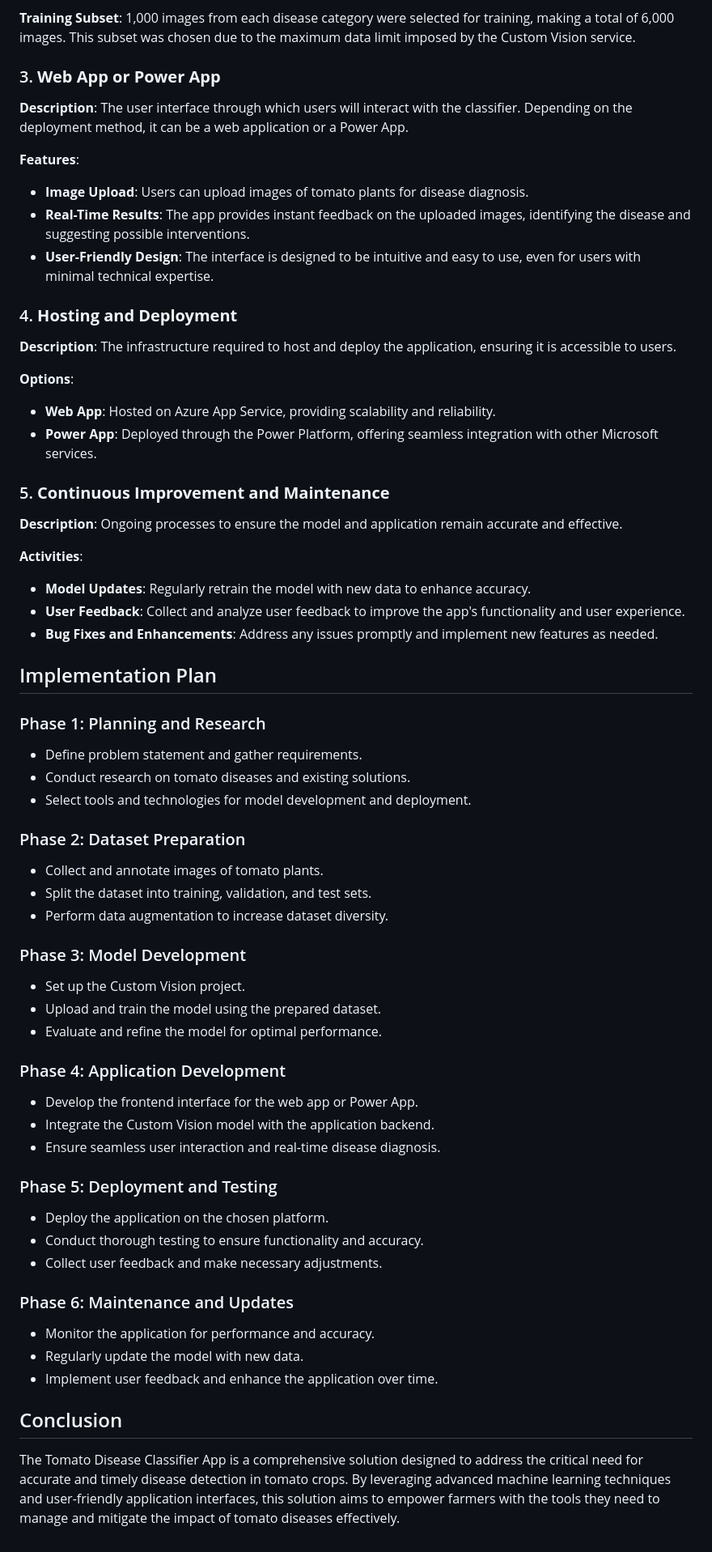
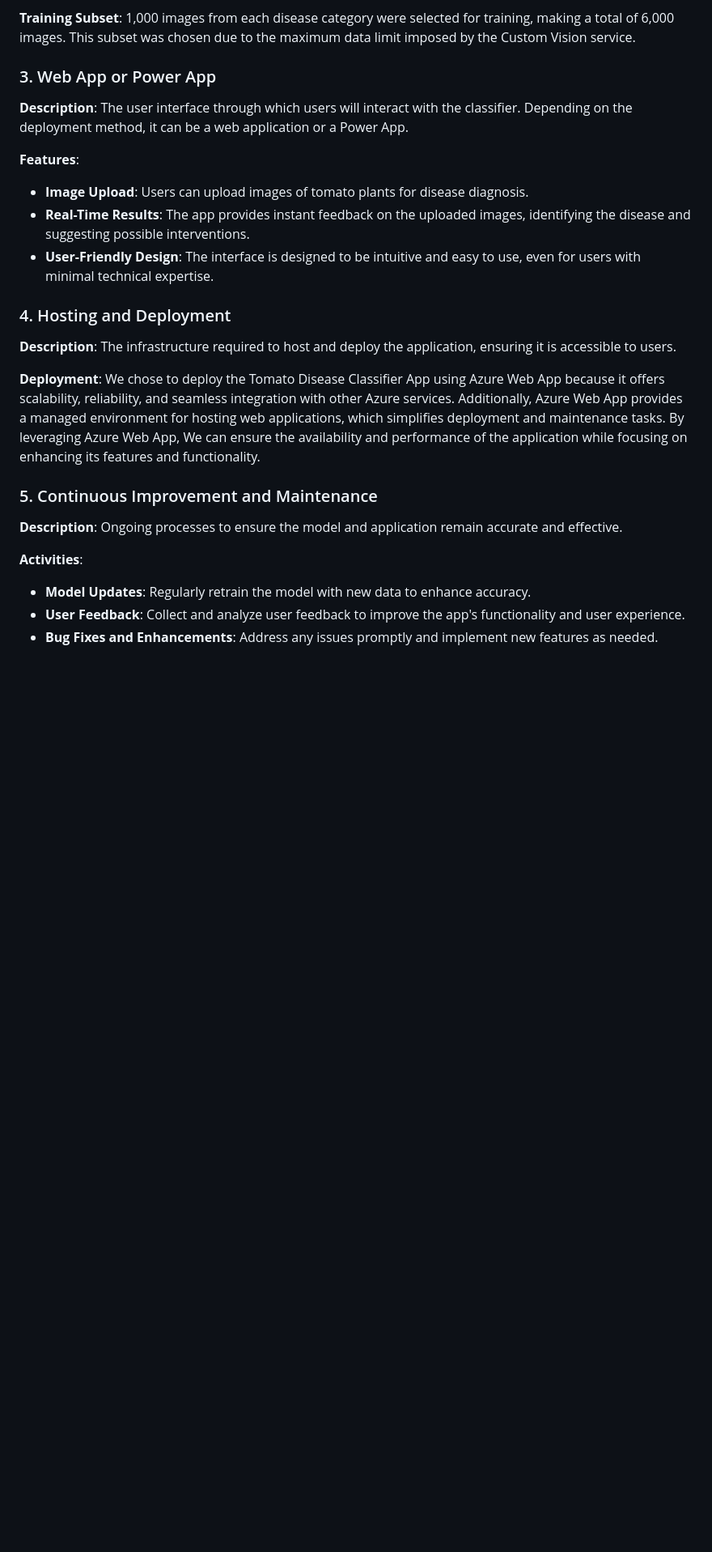
Before and after one commit to armaf002/tomato__1, a Markdown page: Solution Identification.md, the part around one of its changes. Shown at 81% size. GitHub-like rendering; blank space fills up the shorter version.

```diff
--- a/Solution Identification.md
+++ b/Solution Identification.md
@@ -37,7 +35,7 @@ The dataset used for training the model includes images of tomato plants affecte
 **Training Subset**:
 1,000 images from each disease category were selected for training, making a total of 6,000 images. This subset was chosen due to the maximum data limit imposed by the Custom Vision service.
 
-### 3. **Web App or Power App**
+### 3. Web App or Power App
 
 **Description**:
 The user interface through which users will interact with the classifier. Depending on the deployment method, it can be a web application or a Power App.
@@ -47,16 +45,15 @@ The user interface through which users will interact with the classifier. Depend
 - **Real-Time Results**: The app provides instant feedback on the uploaded images, identifying the disease and suggesting possible interventions.
 - **User-Friendly Design**: The interface is designed to be intuitive and easy to use, even for users with minimal technical expertise.
 
-### 4. **Hosting and Deployment**
+### 4. Hosting and Deployment
 
 **Description**:
 The infrastructure required to host and deploy the application, ensuring it is accessible to users.
 
-**Options**:
-- **Web App**: Hosted on Azure App Service, providing scalability and reliability.
-- **Power App**: Deployed through the Power Platform, offering seamless integration with other Microsoft services.
+**Deployment**:
+We chose to deploy the Tomato Disease Classifier App using Azure Web App because it offers scalability, reliability, and seamless integration with other Azure services. Additionally, Azure Web App provides a managed environment for hosting web applications, which simplifies deployment and maintenance tasks. By leveraging Azure Web App, We can ensure the availability and performance of the application while focusing on enhancing its features and functionality.
 
-### 5. **Continuous Improvement and Maintenance**
+### 5. Continuous Improvement and Maintenance
 
 **Description**:
 Ongoing processes to ensure the model and application remain accurate and effective.
@@ -65,39 +62,3 @@ Ongoing processes to ensure the model and application remain accurate and effect
 - **Model Updates**: Regularly retrain the model with new data to enhance accuracy.
 - **User Feedback**: Collect and analyze user feedback to improve the app's functionality and user experience.
 - **Bug Fixes and Enhancements**: Address any issues promptly and implement new features as needed.
-
-## Implementation Plan
-
-### Phase 1: Planning and Research
-- Define problem statement and gather requirements.
-- Conduct research on tomato diseases and existing solutions.
-- Select tools and technologies for model development and deployment.
-
-### Phase 2: Dataset Preparation
-- Collect and annotate images of tomato plants.
-- Split the dataset into training, validation, and test sets.
-- Perform data augmentation to increase dataset diversity.
-
-### Phase 3: Model Development
-- Set up the Custom Vision project.
-- Upload and train the model using the prepared dataset.
-- Evaluate and refine the model for optimal performance.
-
-### Phase 4: Application Development
-- Develop the frontend interface for the web app or Power App.
-- Integrate the Custom Vision model with the application backend.
-- Ensure seamless user interaction and real-time disease diagnosis.
-
-### Phase 5: Deployment and Testing
-- Deploy the application on the chosen platform.
-- Conduct thorough testing to ensure functionality and accuracy.
-- Collect user feedback and make necessary adjustments.
-
-### Phase 6: Maintenance and Updates
-- Monitor the application for performance and accuracy.
-- Regularly update the model with new data.
-- Implement user feedback and enhance the application over time.
-
-## Conclusion
-
-The Tomato Disease Classifier App is a comprehensive solution designed to address the critical need for accurate and timely disease detection in tomato crops. By leveraging advanced machine learning techniques and user-friendly application interfaces, this solution aims to empower farmers with the tools they need to manage and mitigate the impact of tomato diseases effectively.
```
Also changed, not shown: other parts of Solution Identification.md (+2 -4 lines).
